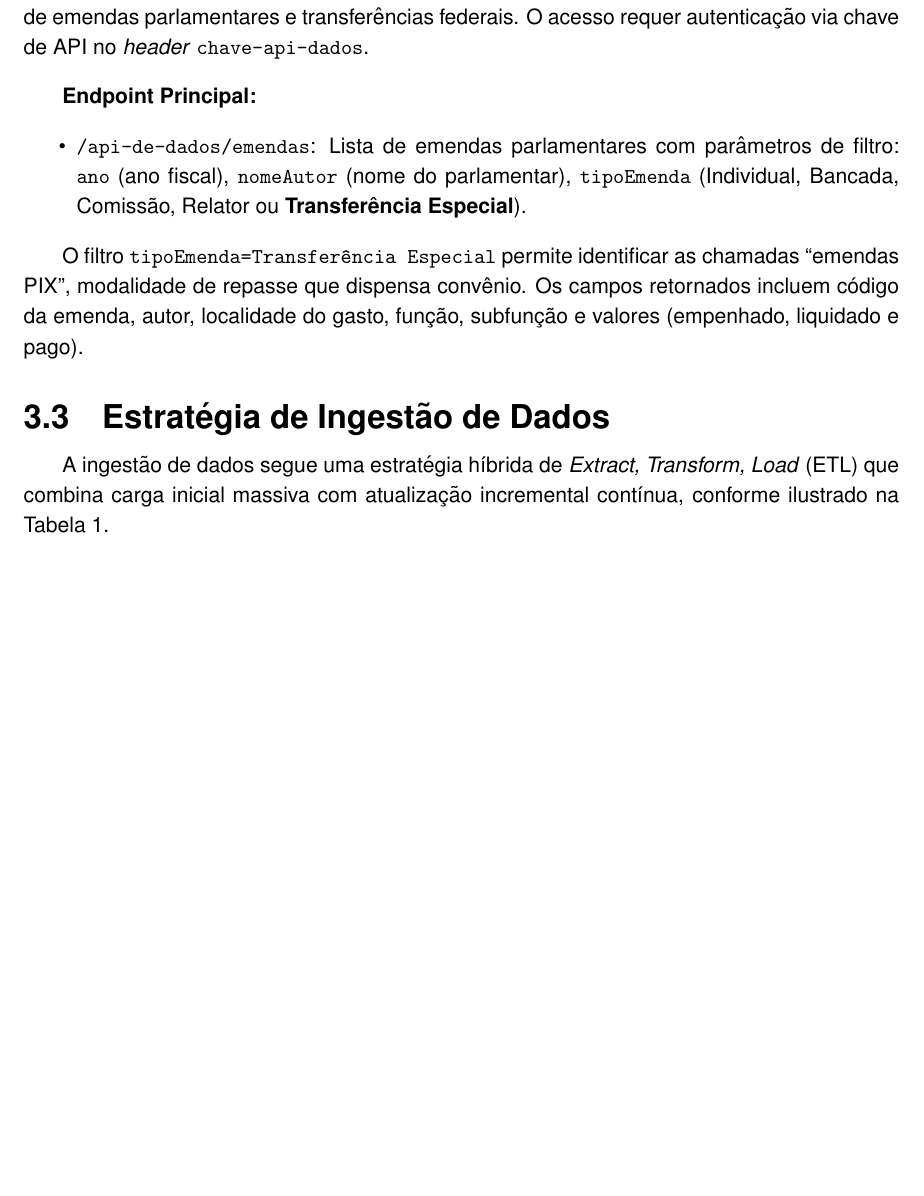
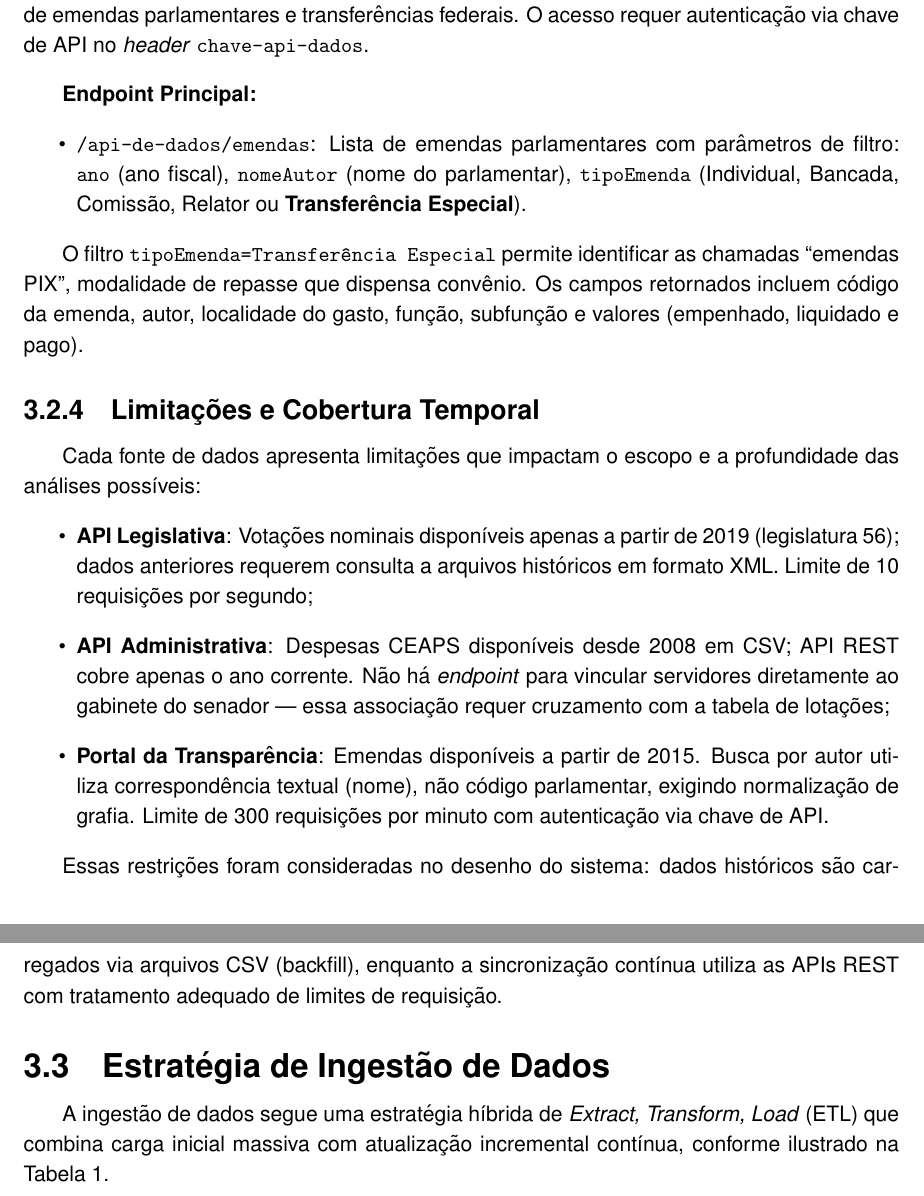
Before and after one commit to Alzarus/tcc-escrita, a LaTeX thesis (main.tex, which reads src/sections/metodologia.tex): part of page 25 of 44 before the commit and two parts of pages 25 and 26 of 44 after it, the two joined at a grey line, cut so that both start at the same text, the shorter picture padded with empty space. Compiled offline with pdfLaTeX.

Commit message:
docs(metodologia): aprimora secao 3.2 com contexto academico e limitacoes

```diff
--- a/src/sections/metodologia.tex
+++ b/src/sections/metodologia.tex
@@ -84,6 +86,18 @@ A API do Portal da Transparência (\texttt{api.portaldatransparencia.gov.br}) fo
 \end{itemize}
 
 O filtro \texttt{tipoEmenda=Transferência Especial} permite identificar as chamadas ``emendas PIX'', modalidade de repasse que dispensa convênio. Os campos retornados incluem código da emenda, autor, localidade do gasto, função, subfunção e valores (empenhado, liquidado e pago).
+
+\subsubsection{Limitações e Cobertura Temporal}
+
+Cada fonte de dados apresenta limitações que impactam o escopo e a profundidade das análises possíveis:
+
+\begin{itemize}
+    \item \textbf{API Legislativa}: Votações nominais disponíveis apenas a partir de 2019 (legislatura 56); dados anteriores requerem consulta a arquivos históricos em formato XML. Limite de 10 requisições por segundo;
+    \item \textbf{API Administrativa}: Despesas CEAPS disponíveis desde 2008 em CSV; API REST cobre apenas o ano corrente. Não há \textit{endpoint} para vincular servidores diretamente ao gabinete do senador --- essa associação requer cruzamento com a tabela de lotações;
+    \item \textbf{Portal da Transparência}: Emendas disponíveis a partir de 2015. Busca por autor utiliza correspondência textual (nome), não código parlamentar, exigindo normalização de grafia. Limite de 300 requisições por minuto com autenticação via chave de API.
+\end{itemize}
+
+Essas restrições foram consideradas no desenho do sistema: dados históricos são carregados via arquivos CSV (backfill), enquanto a sincronização contínua utiliza as APIs REST com tratamento adequado de limites de requisição.
 
 \subsection{Estratégia de Ingestão de Dados}
 
```
Also changed, not shown: main.pdf, src/sections/metodologia.tex (4 more changed lines), 4 other files.
